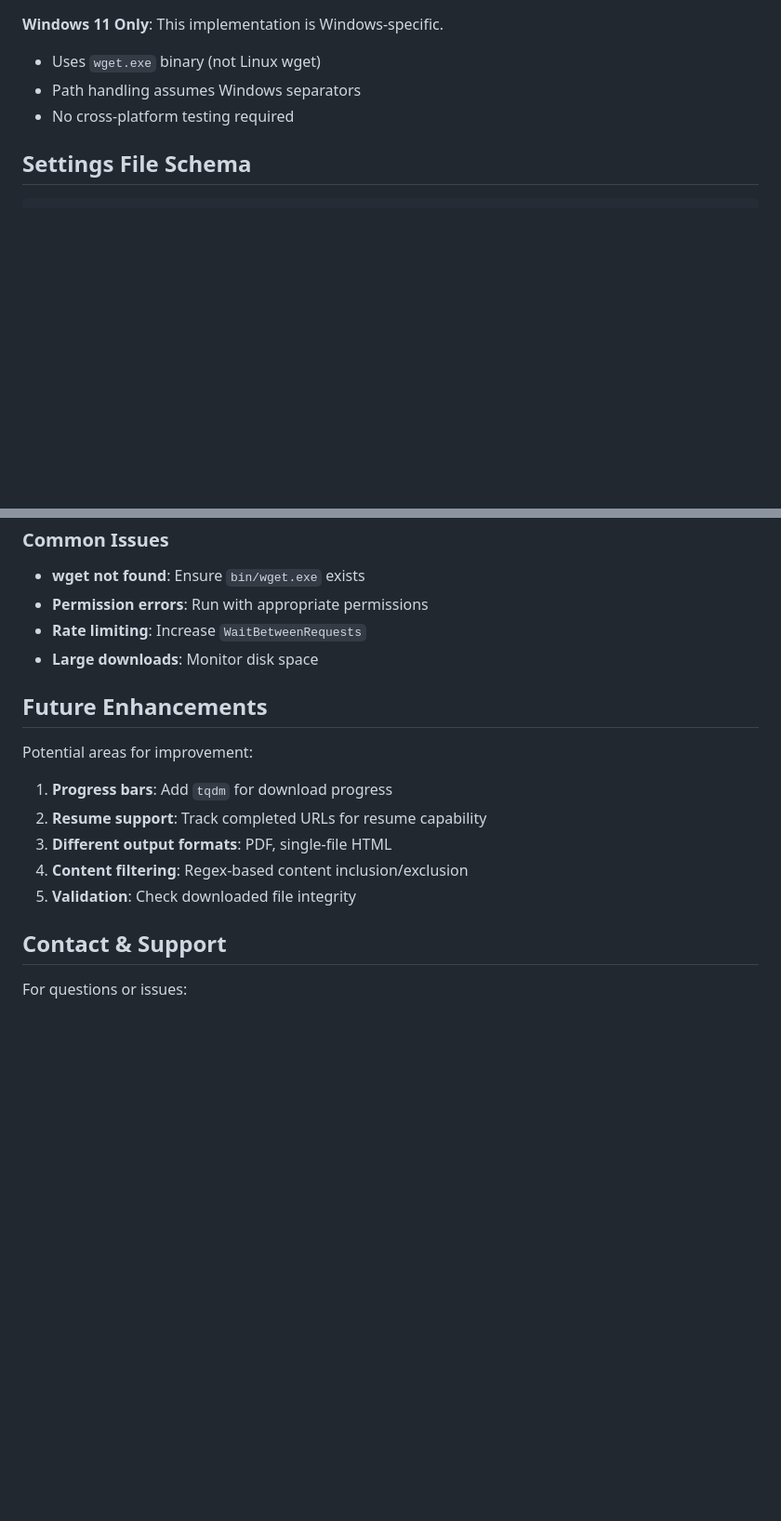
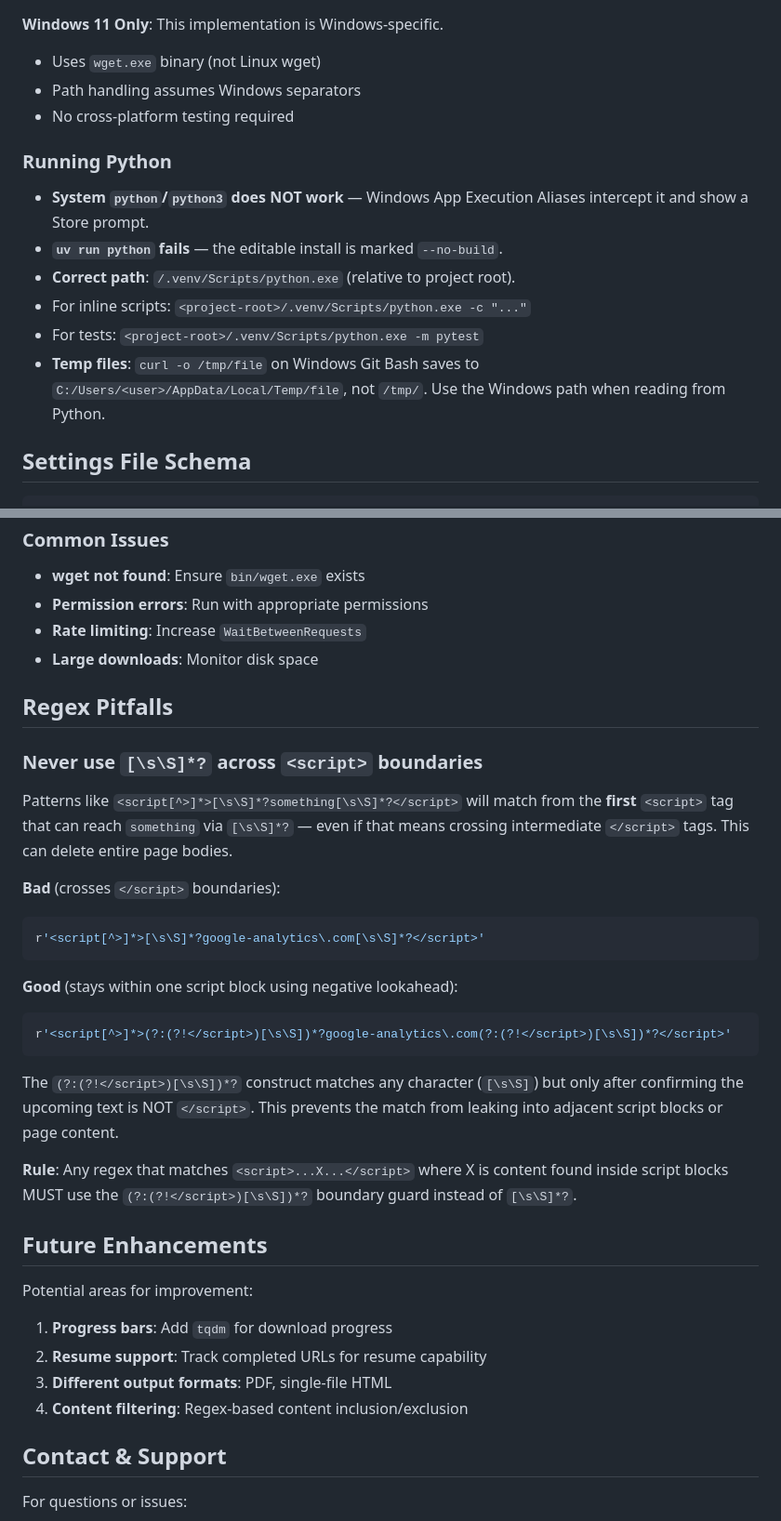
Before and after one commit to vadash/site_sucker, a Markdown page: AGENTS.md, 2 parts joined by grey strips. Shown at 93% size. Rendered like a GitHub page; blank space fills up the shorter version.

Commit message:
Update AGENTS.md: Python path, temp files, regex pitfalls
- Document correct Python invocation path (.venv/Scripts/python.exe)
- Note that system python/python3 and uv run don't work
- Note Git Bash temp file path mapping for Windows
- Add Regex Pitfalls section documenting the [\s\S]*? boundary issue
- Add validate_html.py to Key Modules
- Remove completed validation item from Future Enhancements

````diff
--- a/AGENTS.md
+++ b/AGENTS.md
@@ -148,6 +154,15 @@ When fixing bugs:
 - Path handling assumes Windows separators
 - No cross-platform testing required
 
+### Running Python
+
+- **System `python`/`python3` does NOT work** — Windows App Execution Aliases intercept it and show a Store prompt.
+- **`uv run python` fails** — the editable install is marked `--no-build`.
+- **Correct path**: `/.venv/Scripts/python.exe` (relative to project root).
+- For inline scripts: `<project-root>/.venv/Scripts/python.exe -c "..."`
+- For tests: `<project-root>/.venv/Scripts/python.exe -m pytest`
+- **Temp files**: `curl -o /tmp/file` on Windows Git Bash saves to `C:/Users/<user>/AppData/Local/Temp/file`, not `/tmp/`. Use the Windows path when reading from Python.
+
 ## Settings File Schema
 
 ```json
@@ -194,6 +209,26 @@ The tool doesn't have a verbose flag, but you can:
 - **Rate limiting**: Increase `WaitBetweenRequests`
 - **Large downloads**: Monitor disk space
 
+## Regex Pitfalls
+
+### Never use `[\s\S]*?` across `<script>` boundaries
+
+Patterns like `<script[^>]*>[\s\S]*?something[\s\S]*?</script>` will match from the **first** `<script>` tag that can reach `something` via `[\s\S]*?` — even if that means crossing intermediate `</script>` tags. This can delete entire page bodies.
+
+**Bad** (crosses `</script>` boundaries):
+```python
+r'<script[^>]*>[\s\S]*?google-analytics\.com[\s\S]*?</script>'
+```
+
+**Good** (stays within one script block using negative lookahead):
+```python
+r'<script[^>]*>(?:(?!</script>)[\s\S])*?google-analytics\.com(?:(?!</script>)[\s\S])*?</script>'
+```
+
+The `(?:(?!</script>)[\s\S])*?` construct matches any character (`[\s\S]`) but only after confirming the upcoming text is NOT `</script>`. This prevents the match from leaking into adjacent script blocks or page content.
+
+**Rule**: Any regex that matches `<script>...X...</script>` where X is content found inside script blocks MUST use the `(?:(?!</script>)[\s\S])*?` boundary guard instead of `[\s\S]*?`.
+
 ## Future Enhancements
 
 Potential areas for improvement:
@@ -202,7 +237,6 @@ Potential areas for improvement:
 2. **Resume support**: Track completed URLs for resume capability
 3. **Different output formats**: PDF, single-file HTML
 4. **Content filtering**: Regex-based content inclusion/exclusion
-5. **Validation**: Check downloaded file integrity
 
 ## Contact & Support
 
````
Also changed, not shown: other parts of AGENTS.md (+6 -0 lines).
